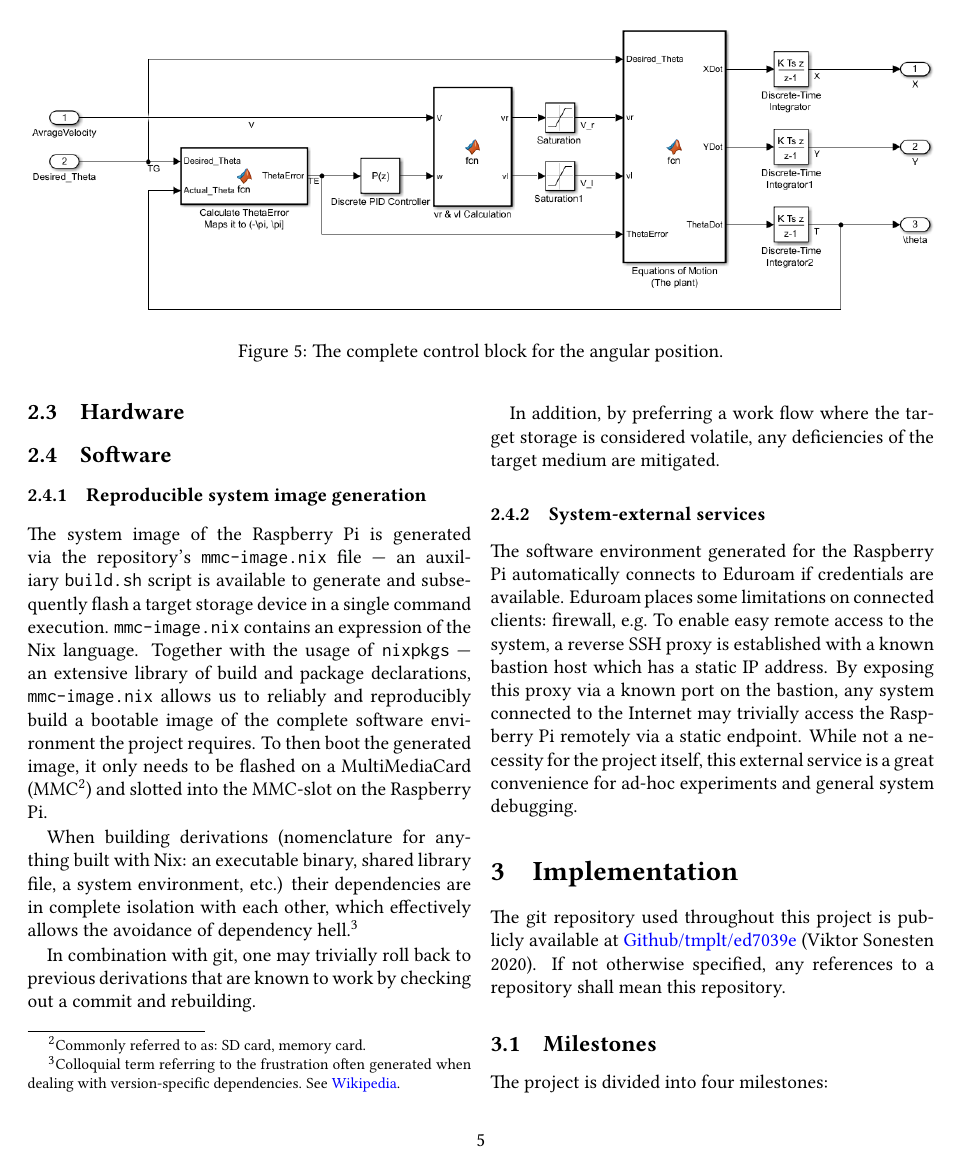
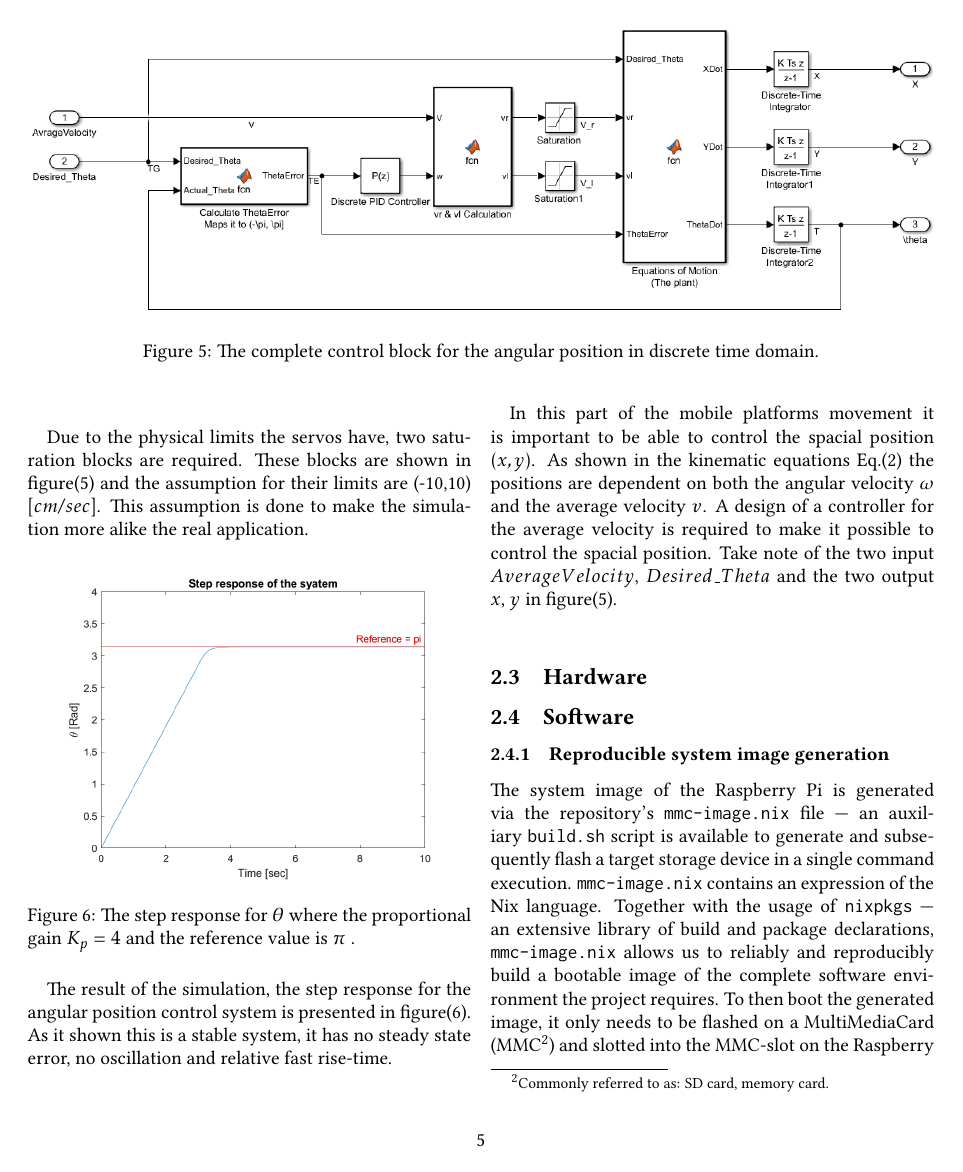
Before and after one commit to tmplt/ed7039e, a LaTeX document (report/master.tex, which reads report/sections/system-design.tex): page 5 of 7 before the commit and page 5 of 8 after it. Compiled offline with pdfLaTeX.

Commit message:
adds more to report/sections/system-design.tex

```diff
--- a/report/sections/system-design.tex
+++ b/report/sections/system-design.tex
@@ -163,13 +163,14 @@ G_{c}(s) = \frac{K_p}{s + K_p}
 
 This system will have a pole at $-K_p$.
 Any positive proportional gain will results in a stable pole and which in turn a stable system. \\
-
 \begin{figure*}[ht]
 \centering
 \includegraphics[width=\textwidth]{sections/assets/Theta_PID.PNG}
-\caption{The complete control block for the angular position.}
+\caption{The complete control block for the angular position in discrete time domain.}
 \label{fig:PID1}
 \end{figure*}
+\\
+
 It is required to make sure that $\theta$ error, $\theta_e$ is in $(-\pi,\pi]$ span. Due to the $\theta = \theta \pm 2 \cdot n \cdot \pi$, it is possible for the error be in out of this span.
 By using a function called arctan2 or atan2 in many programming languages it is possible to accomplish this challenge.\\
 This function often has two input argument (y,x).\\
@@ -177,7 +178,32 @@ By defining
 \begin{equation}
 \theta = atan2(sin(\theta),\, cos(\theta))
 \end{equation}
-$\theta$ will always be in $(-\pi,\pi]$ span.
+$\theta$ will always be in $(-\pi,\pi]$ span.\\
+
+Due to the physical limits the servos have, two saturation blocks are required.
+These blocks are shown in figure(\ref{fig:PID1}) and the assumption for their limits are (-10,10) $[cm/sec]$.
+This assumption is done to make the simulation more alike the real application.\\
+\begin{figure}[ht]
+\centering
+\includegraphics[width=0.4\textwidth]{sections/assets/Theta_pi_stepresponce.png}
+\caption{The step response for $\theta$ where the proportional gain $K_p = 4$ and the reference value is $\pi$ .}
+\label{fig:Theta_Step}
+\end{figure}
+
+The result of the simulation, the step response for the angular position control system is presented in figure(\ref{fig:Theta_Step}).
+As it shown this is a stable system, it has no steady state error, no oscillation and relative fast rise-time.\\
+
+In this part of the mobile platforms movement it is important to be able to control the spacial position $(x, y)$.
+As shown in the kinematic equations Eq.(\ref{eq:MotionEq}) the positions are dependent on both the angular velocity $\omega$ and the average velocity $v$.
+A design of a controller for the average velocity is required to make it possible to control the spacial position.
+Take note of the two input $AverageVelocity$, $Desired\_Theta$ and the two output $x$, $y$ in figure(\ref{fig:PID1}).\\
+
+
+
+
+
+
+
 
 
 
```
Also changed, not shown: report/sections/assets/V_PID.PNG (deleted), 1 other file.
